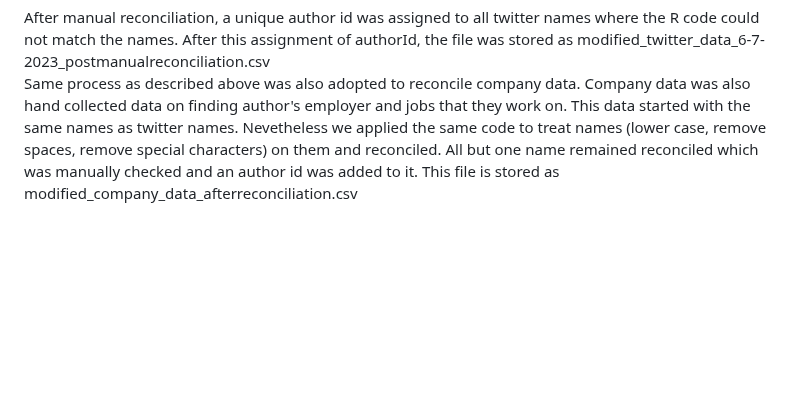
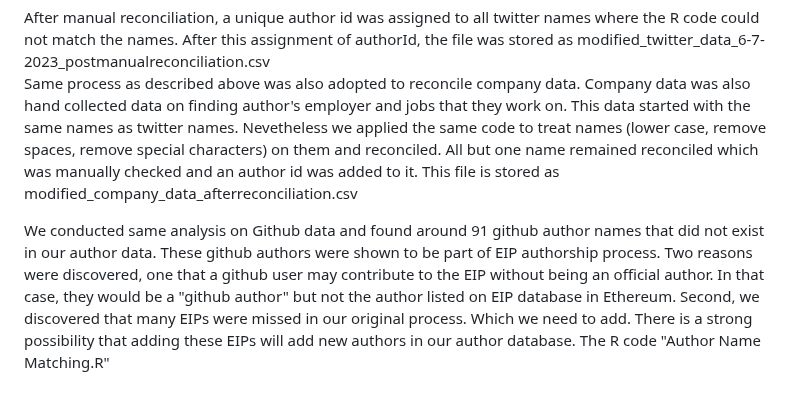
Before and after one commit to Fintech-Research-Lab/Ethereum_Governance_Project, a Markdown page: Data Gathering/README.md, the part around the change. Drawn GitHub-style; blank space fills up the shorter version.

```diff
--- a/Data Gathering/README.md
+++ b/Data Gathering/README.md
@@ -27,3 +27,5 @@ The same process is applied to a separate file that contains gitHub follower dat
 After manual reconciliation, a unique author id was assigned to all twitter names where the R code could not match the names. After this assignment of authorId, the file was stored as modified_twitter_data_6-7-2023_postmanualreconciliation.csv
 Same process as described above was also adopted to reconcile company data. Company data was also hand collected data on finding author's employer and jobs that they work on. This data started with the same names as twitter names. Nevetheless we applied the same
 code to treat names (lower case, remove spaces, remove special characters) on them and reconciled. All but one name remained reconciled which was manually checked and an author id was added to it. This file is stored as modified_company_data_afterreconciliation.csv
+
+We conducted same analysis on Github data and found around 91 github author names that did not exist in our author data. These github authors were shown to be part of EIP authorship process. Two reasons were discovered, one that a github user may contribute to the EIP without being an official author. In that case, they would be a "github author" but not the author listed on EIP database in Ethereum. Second, we discovered that many EIPs were missed in our original process. Which we need to add. There is a strong possibility that adding these EIPs will add new authors in our author database. The R code "Author Name Matching.R"
```
